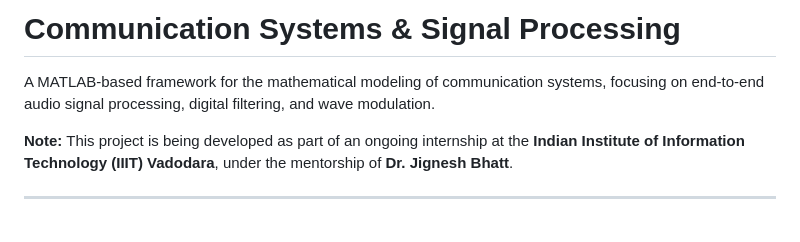
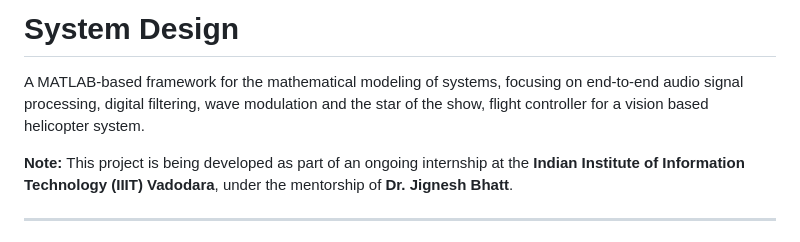
Before and after one commit to saxena-shashwat/Communication-Systems, a Markdown page: README.md, the part around the change. GitHub-like rendering.

Commit message:
Revise README for system design emphasis
Updated project title and description to reflect focus on system design and flight controller.

```diff
--- a/README.md
+++ b/README.md
@@ -1,6 +1,6 @@
-# Communication Systems & Signal Processing
+# System Design
 
-A MATLAB-based framework for the mathematical modeling of communication systems, focusing on end-to-end audio signal processing, digital filtering, and wave modulation.
+A MATLAB-based framework for the mathematical modeling of systems, focusing on end-to-end audio signal processing, digital filtering, wave modulation and the star of the show, flight controller for a vision based helicopter system.
 
 **Note:** This project is being developed as part of an ongoing internship at the **Indian Institute of Information Technology (IIIT) Vadodara**, under the mentorship of **Dr. Jignesh Bhatt**.
 
```
